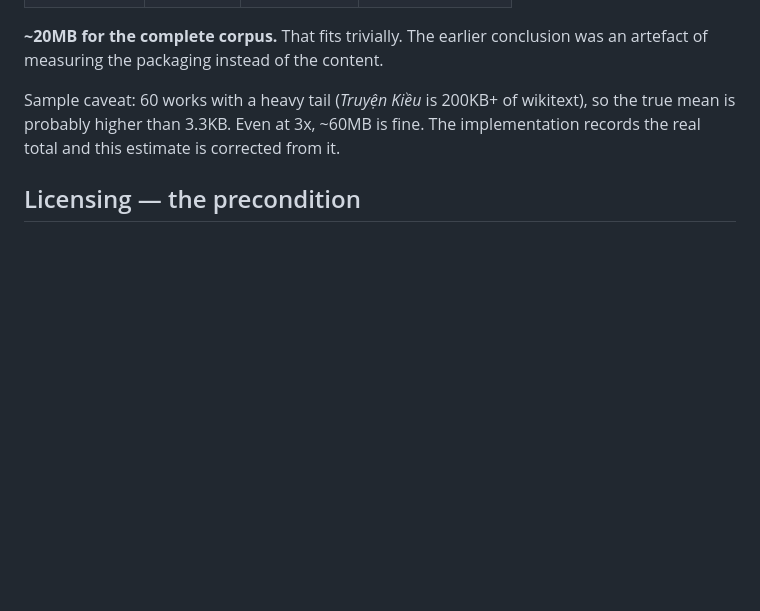
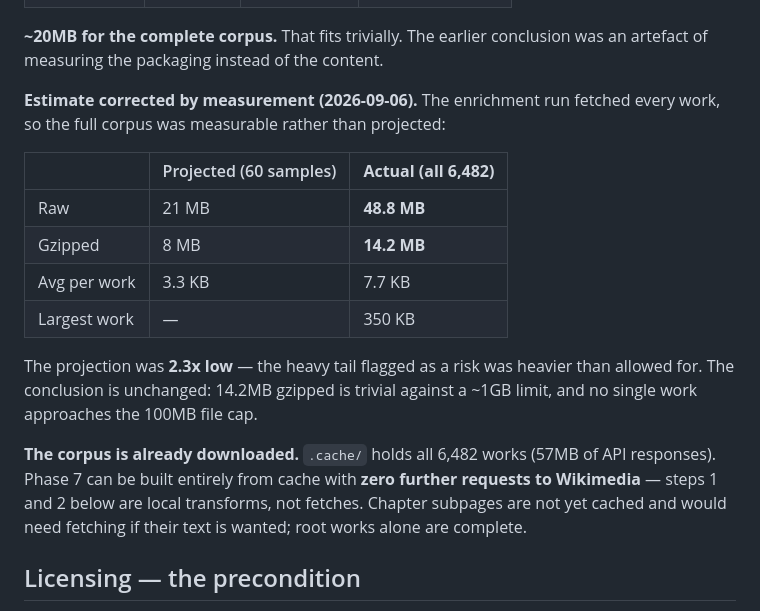
Before and after one commit to hong4rc/book, a Markdown page: plans/260906-0936-site-usability-upgrade/phase-07-self-hosted-corpus.md, the part around the change. Rendered like a GitHub page; blank space fills up the shorter version.

Commit message:
docs: correct the corpus size estimate from measurement
The 20MB figure came from 60 samples and was 2.3x low. Measuring all 6,482
works, now that the enrichment run has fetched every one, gives 48.8MB raw and
14.2MB gzipped, averaging 7.7KB per work with the largest at 350KB.

The conclusion is unchanged -- 14.2MB is trivial against GitHub's limits -- but
the number was wrong and the heavy tail flagged as a sampling risk was real.

Also records that the corpus is already cached locally, so the self-hosting
phase needs no further requests to Wikimedia for root works.

Claude-Session: https://claude.ai/code/session_01DFccUCQSLib7DVEpmoev4Q

```diff
--- a/plans/260906-0936-site-usability-upgrade/phase-07-self-hosted-corpus.md
+++ b/plans/260906-0936-site-usability-upgrade/phase-07-self-hosted-corpus.md
@@ -34,9 +34,25 @@ Measured over 60 random works:
 **~20MB for the complete corpus.** That fits trivially. The earlier conclusion
 was an artefact of measuring the packaging instead of the content.
 
-Sample caveat: 60 works with a heavy tail (*Truyện Kiều* is 200KB+ of wikitext),
-so the true mean is probably higher than 3.3KB. Even at 3x, ~60MB is fine. The
-implementation records the real total and this estimate is corrected from it.
+**Estimate corrected by measurement (2026-09-06).** The enrichment run fetched
+every work, so the full corpus was measurable rather than projected:
+
+| | Projected (60 samples) | **Actual (all 6,482)** |
+|---|---|---|
+| Raw | 21 MB | **48.8 MB** |
+| Gzipped | 8 MB | **14.2 MB** |
+| Avg per work | 3.3 KB | 7.7 KB |
+| Largest work | — | 350 KB |
+
+The projection was **2.3x low** — the heavy tail flagged as a risk was heavier
+than allowed for. The conclusion is unchanged: 14.2MB gzipped is trivial against
+a ~1GB limit, and no single work approaches the 100MB file cap.
+
+**The corpus is already downloaded.** `.cache/` holds all 6,482 works (57MB of
+API responses). Phase 7 can be built entirely from cache with **zero further
+requests to Wikimedia** — steps 1 and 2 below are local transforms, not fetches.
+Chapter subpages are not yet cached and would need fetching if their text is
+wanted; root works alone are complete.
 
 ## Licensing — the precondition
 
```
